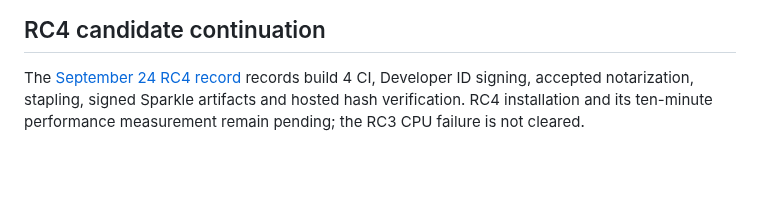
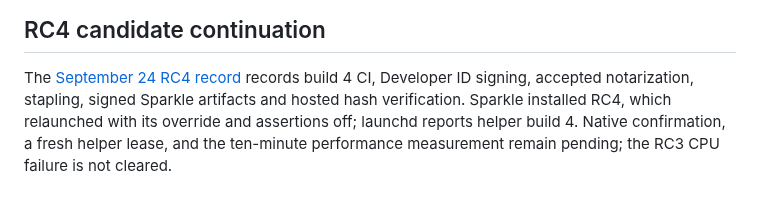
Before and after one commit to Marios1111/lidpilot, a Markdown page: docs/VERIFICATION.md, the part around the change. Drawn GitHub-style; blank space fills up the shorter version.

```diff
--- a/docs/VERIFICATION.md
+++ b/docs/VERIFICATION.md
@@ -292,5 +292,7 @@ The pre-existing untracked source duplicate remained unchanged.
 
 The [September 24 RC4 record](validation/2026-09-24-rc4.md) records build 4
 CI, Developer ID signing, accepted notarization, stapling, signed Sparkle
-artifacts and hosted hash verification. RC4 installation and its ten-minute
-performance measurement remain pending; the RC3 CPU failure is not cleared.
+artifacts and hosted hash verification. Sparkle installed RC4, which relaunched
+with its override and assertions off; launchd reports helper build 4. Native
+confirmation, a fresh helper lease, and the ten-minute performance measurement
+remain pending; the RC3 CPU failure is not cleared.
```
Also changed, not shown: docs/validation/2026-09-24-rc4.md (+14 -2 lines).
